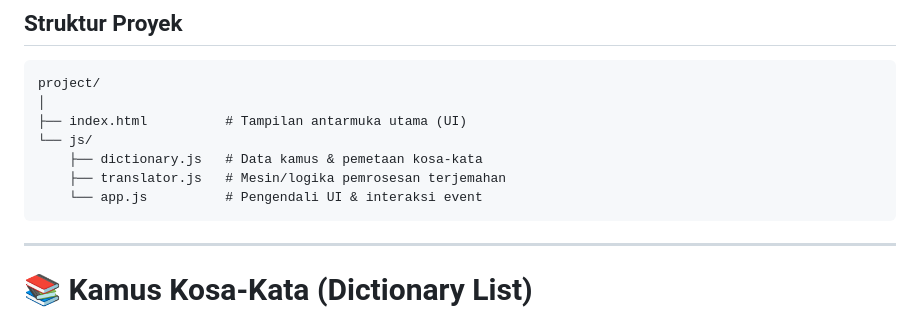
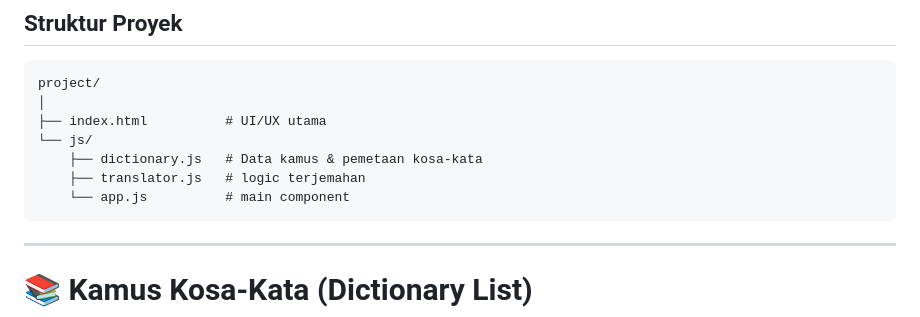
Before and after one commit to Id-Yuu/kamus-pejabat, a Markdown page: README.md, the part around the change. Drawn GitHub-style.

Commit message:
Update README.md for clarity in file descriptions

````diff
--- a/README.md
+++ b/README.md
@@ -19,11 +19,11 @@ Web translate sederhana untuk menerjemahkan kamus viral pejabat dan Bahasa Inggr
 ```text
 project/
 │
-├── index.html          # Tampilan antarmuka utama (UI)
+├── index.html          # UI/UX utama
 └── js/
     ├── dictionary.js   # Data kamus & pemetaan kosa-kata
-    ├── translator.js   # Mesin/logika pemrosesan terjemahan
-    └── app.js          # Pengendali UI & interaksi event
+    ├── translator.js   # logic terjemahan
+    └── app.js          # main component
 ```
 
 ---
````
